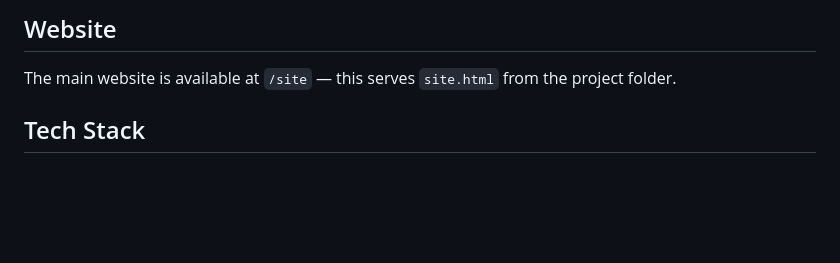
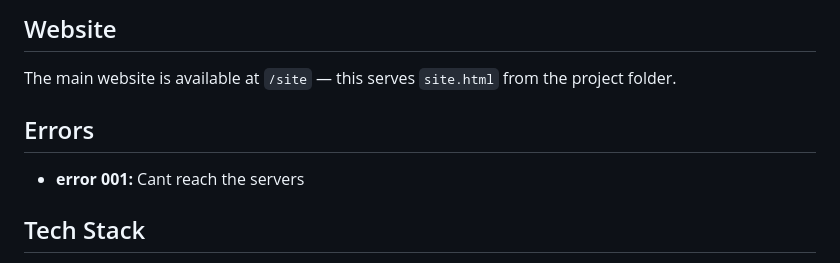
Before and after one commit to BullerWilliam/cloudchat4, a Markdown page: readme.md, the part around the change. Drawn GitHub-style; blank space fills up the shorter version.

```diff
--- a/readme.md
+++ b/readme.md
@@ -9,6 +9,10 @@ CloudChat4 is a feature-rich chat server providing real-time messaging capabilit
 ## Website
 
 The main website is available at `/site` — this serves `site.html` from the project folder.
+
+## Errors
+
+- **error 001:** Cant reach the servers
 
 ## Tech Stack
 
```
